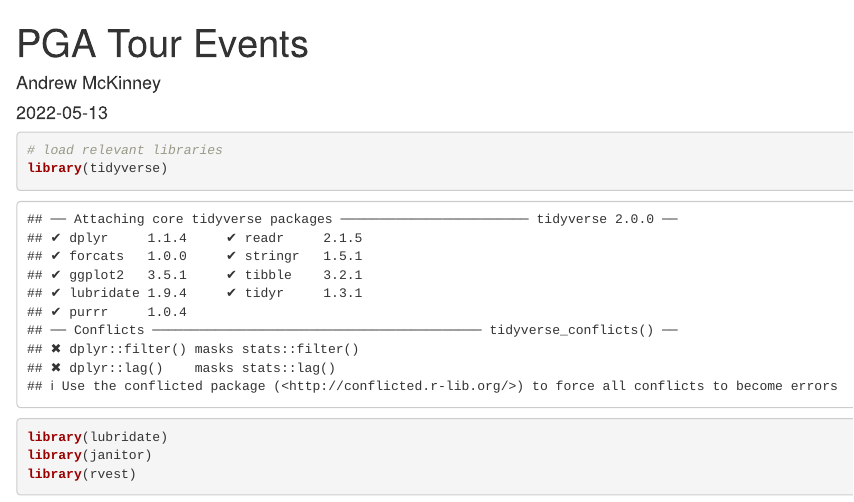
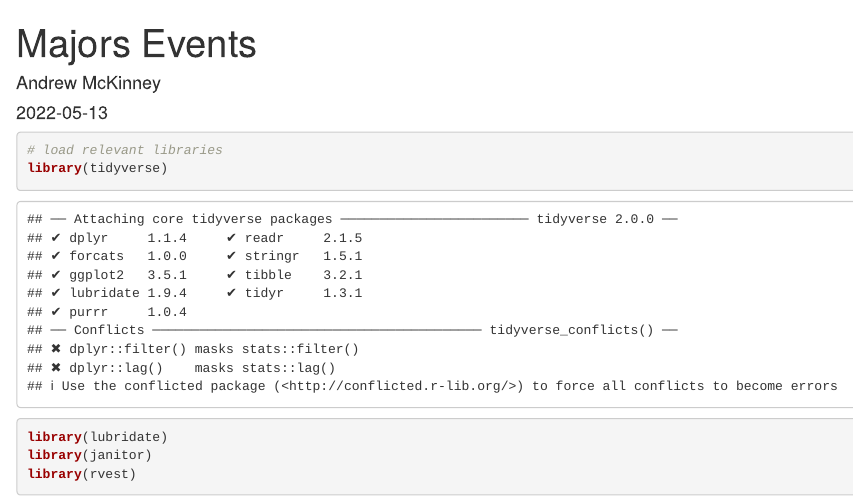
Before and after one commit to McKinney-Andrew/golf-scores, an R Markdown document (majors_events.Rmd): the page in a window 1100 px wide, from its top. Rendered offline with R 4.5, knitr and Pandoc, with nearby package versions; some code elsewhere in the file could not run offline.

Commit message:
Update and rename 01. majors_events.Rmd to majors_events.Rmd

```diff
--- a/01. majors_events.Rmd
+++ b/majors_events.Rmd
@@ -1,5 +1,5 @@
 ---
-title: "PGA Tour Events"
+title: "Majors Events"
 author: "Andrew McKinney"
 date: "`r Sys.Date()`"
 output: html_document
```
